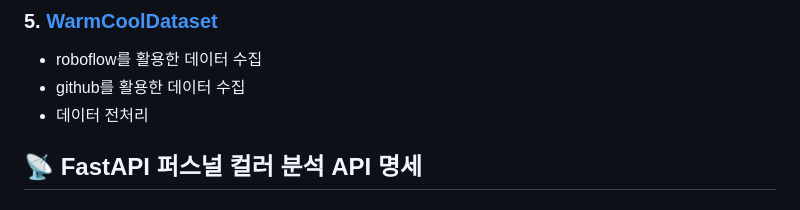
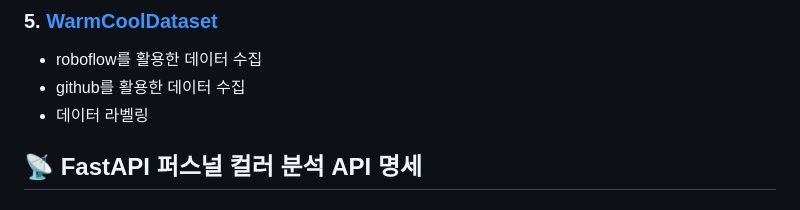
Before and after one commit to An0jin/WarmCoolFastapi, a Markdown page: README.md, the part around the change. Drawn GitHub-style.

```diff
--- a/README.md
+++ b/README.md
@@ -36,7 +36,7 @@
 ### 5. [WarmCoolDataset](https://github.com/anyoungjin20040106/WarmCoolDataset)
 - roboflow를 활용한 데이터 수집
 - github를 활용한 데이터 수집
-- 데이터 전처리
+- 데이터 라벨링
 
 ## 📡 FastAPI 퍼스널 컬러 분석 API 명세
 
```
